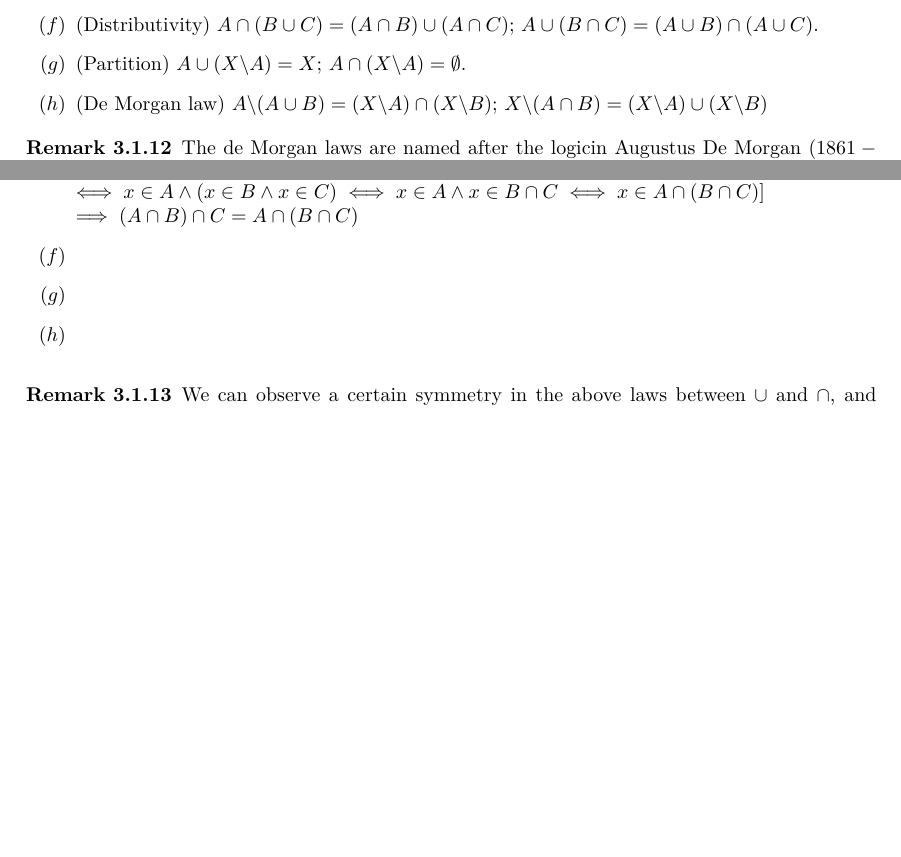
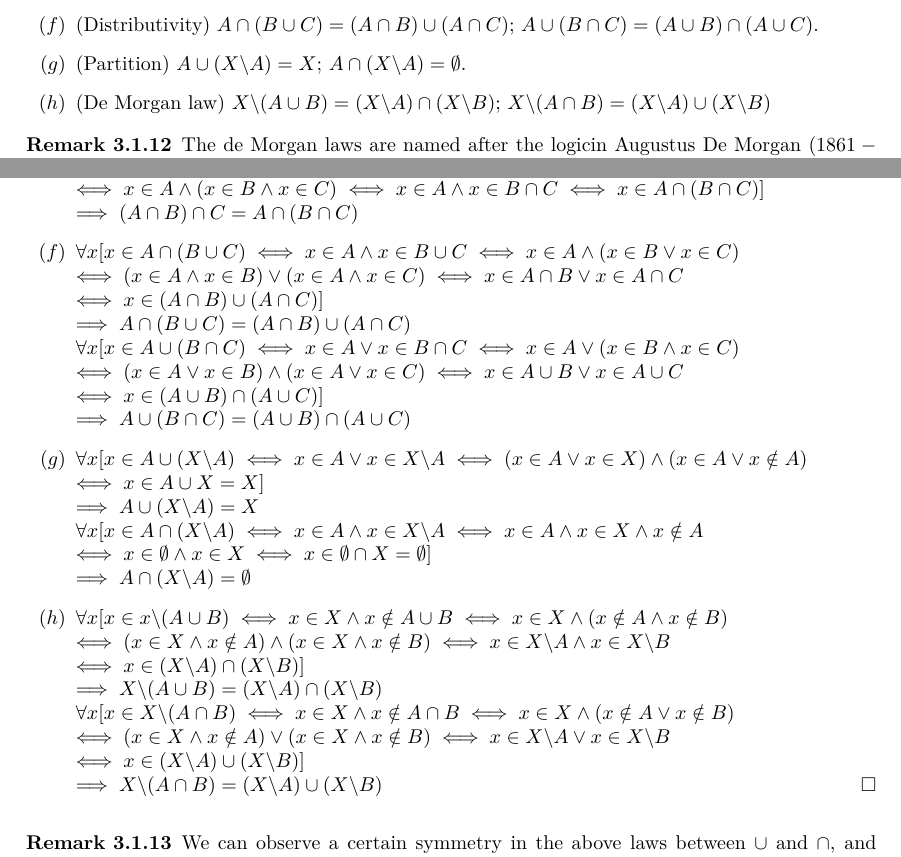
Before and after one commit to Phaedrus-Z/Logic-Sets-N-ZandQ, a LaTeX book (Logic,Sets,N,ZandQ.tex): two parts of pages 12 and 13 of 42 before the commit and two parts of pages 12 and 13 of 43 after it, joined at a grey line, cut so that both start at the same text, the shorter picture padded with empty space. Compiled offline with XeLaTeX.

Commit message:
Updated 27/10/17

```diff
--- a/Logic,Sets,N,ZandQ.tex
+++ b/Logic,Sets,N,ZandQ.tex
@@ -400,7 +399,7 @@
 					\item[$(e)$] (Associativity) $(A\cup B)\cup C=A\cup(B\cup C)$; $(A\cap B)\cap C=A\cap(B\cap C)$.
 					\item[$(f)$] (Distributivity) $A\cap(B\cup C)=(A\cap B)\cup(A\cap C)$; $A\cup(B\cap C)=(A\cup B)\cap(A\cup C)$.
 					\item[$(g)$] (Partition) $A\cup(X\backslash A)=X$; $A\cap(X\backslash A)=\emptyset$.
-					\item[$(h)$] (De Morgan law) $A\backslash(A\cup B)=(X\backslash A)\cap(X\backslash B)$; $X\backslash(A\cap B)=(X\backslash A)\cup(X\backslash B)$
+					\item[$(h)$] (De Morgan law) $X\backslash(A\cup B)=(X\backslash A)\cap(X\backslash B)$; $X\backslash(A\cap B)=(X\backslash A)\cup(X\backslash B)$
 				\end{itemize}
 			\end{proposition}
 			\begin{remark}
@@ -418,9 +417,12 @@
 					$\forall x(x\in A\cap B\iff x\in A\land x\in B\iff x\in B\land x\in A\iff x\in B\cap A)\\\implies A\cap B= B\cap A$
 					\item[$(e)$] $(A\cup B)\cup C=A\cup(B\cup C)$ (Proved)\\
 					$\forall x[x\in (A\cap B)\cap C\iff x\in A\cap B\land x\in C\iff (x\in A\land x\in B)\land x\in C\\\iff x\in A\land (x\in B\land x\in C)\iff x\in A\land x\in B\cap C\iff x\in A\cap(B\cap C)]\\\implies (A\cap B)\cap C=A\cap(B\cap C)$
-					\item[$(f)$]
-					\item[$(g)$]
-					\item[$(h)$]
+					\item[$(f)$] $\forall x[x\in A\cap(B\cup C)\iff x\in A\land x\in B\cup C\iff x\in A\land (x\in B\lor x\in C)\\\iff (x\in A\land x\in B)\lor(x\in A\land x\in C)\iff x\in A\cap B\lor x\in A\cap C\\\iff x\in(A\cap B)\cup(A\cap C)]\\\implies A\cap(B\cup C)=(A\cap B)\cup(A\cap C)$\\
+					$\forall x[x\in A\cup(B\cap C)\iff x\in A\lor x\in B\cap C\iff x\in A\lor (x\in B\land x\in C)\\\iff (x\in A\lor x\in B)\land(x\in A\lor x\in C)\iff x\in A\cup B\lor x\in A\cup C\\\iff x\in(A\cup B)\cap(A\cup C)]\\\implies A\cup(B\cap C)=(A\cup B)\cap(A\cup C)$
+					\item[$(g)$] $\forall x[x\in A\cup (X\backslash A)\iff x\in A\lor x\in X\backslash A\iff (x\in A\lor x\in X)\land(x\in A\lor x\notin A)\\\iff x\in A\cup X=X]\\\implies A\cup(X\backslash A)=X$\\
+					$\forall x[x\in A\cap (X\backslash A)\iff x\in A\land x\in X\backslash A\iff x\in A\land x\in X\land x\notin A\\\iff x\in \emptyset\land x\in X\iff x\in \emptyset\cap X=\emptyset]\\\implies A\cap(X\backslash A)=\emptyset$
+					\item[$(h)$] $\forall x[x\in x\backslash(A\cup B)\iff x\in X\land x\notin A\cup B\iff x\in X\land (x\notin A\land x\notin B)\\\iff (x\in X\land x\notin A)\land(x\in X\land x\notin B)\iff x\in X\backslash A\land x\in X\backslash B\\\iff x\in (X\backslash A)\cap(X\backslash B)]\\\implies X\backslash(A\cup B)=(X\backslash A)\cap(X\backslash B)$\\
+					$\forall x[x\in X\backslash(A\cap B)\iff x\in X\land x\notin A\cap B\iff x\in X\land (x\notin A\lor x\notin B)\\\iff (x\in X\land x\notin A)\lor(x\in X\land x\notin B)\iff x\in X\backslash A\lor x\in X\backslash B\\\iff x\in (X\backslash A)\cup(X\backslash B)]\\\implies X\backslash(A\cap B)=(X\backslash A)\cup(X\backslash B)$
 				\end{itemize}
 			\end{proof}
 			\begin{remark}
```
Also changed, not shown: Logic,Sets,N,ZandQ.pdf, Logic,Sets,N,ZandQ.tex (3 more changed lines), 5 other files.
